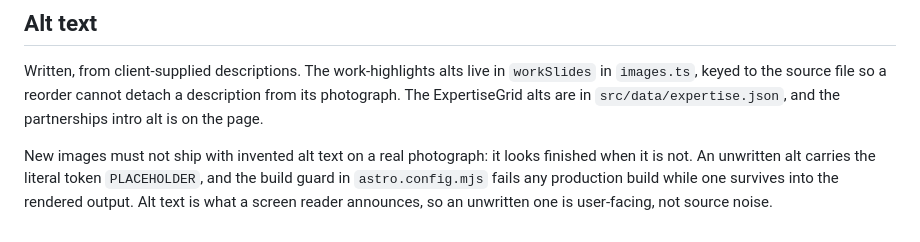
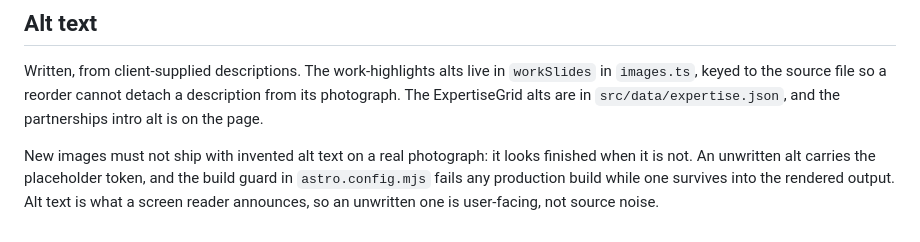
Before and after one commit to AliMora83/event-serve, a Markdown page: src/assets/README.md, the part around the change. GitHub-like rendering.

Commit message:
docs(assets): keep the placeholder token out of prose
Co-Authored-By: Claude Sonnet 5.5 <noreply@anthropic.com>

```diff
--- a/src/assets/README.md
+++ b/src/assets/README.md
@@ -74,7 +74,7 @@ a description from its photograph. The ExpertiseGrid alts are in
 `src/data/expertise.json`, and the partnerships intro alt is on the page.
 
 New images must not ship with invented alt text on a real photograph: it looks
-finished when it is not. An unwritten alt carries the literal token
-`PLACEHOLDER`, and the build guard in `astro.config.mjs` fails any production
+finished when it is not. An unwritten alt carries the placeholder
+token, and the build guard in `astro.config.mjs` fails any production
 build while one survives into the rendered output. Alt text is what a screen
 reader announces, so an unwritten one is user-facing, not source noise.
```
